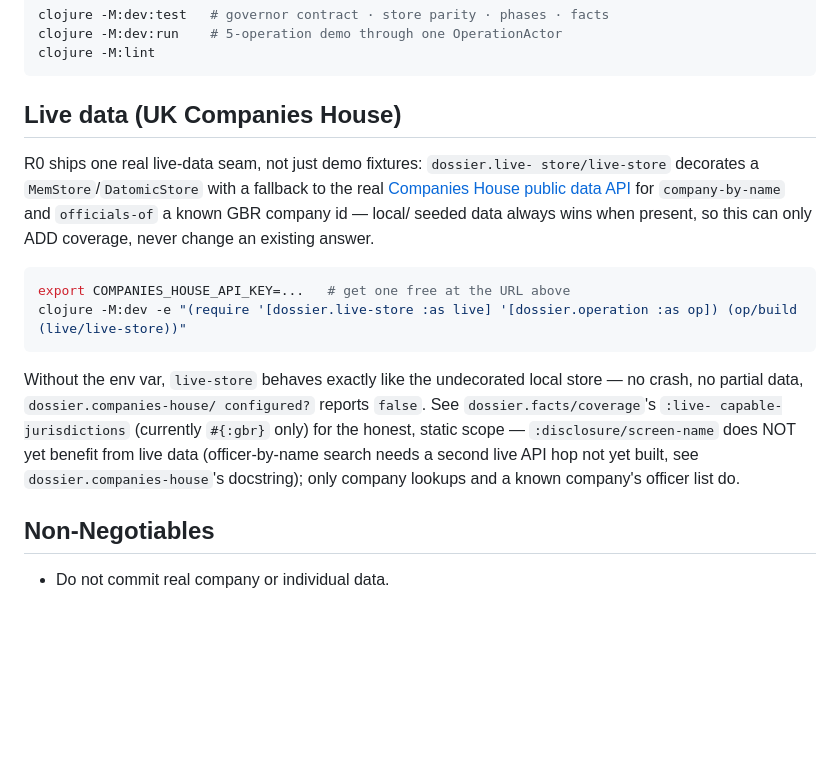
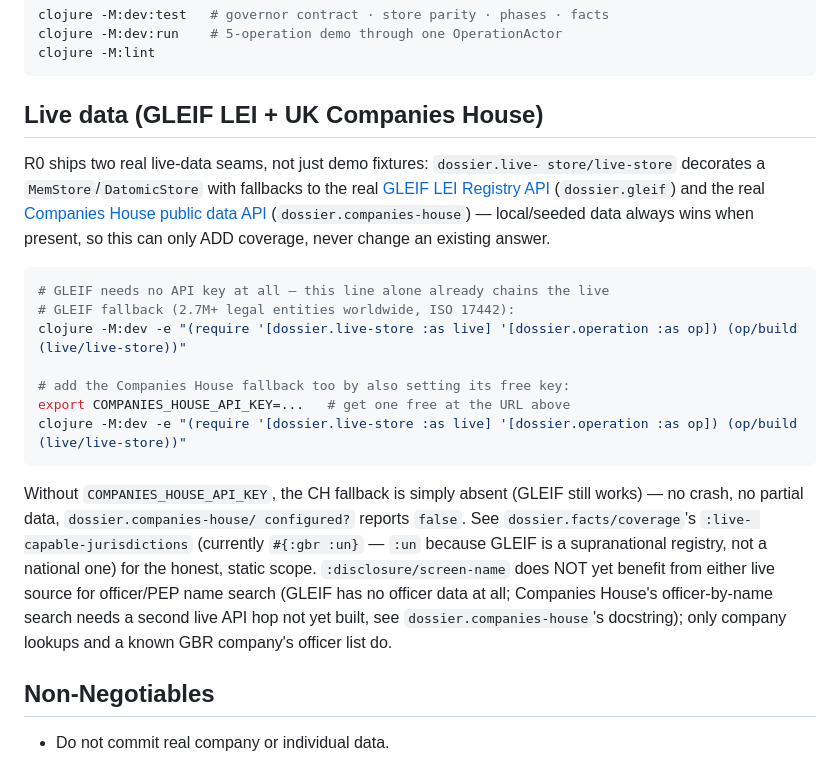
Before and after one commit to cloud-itonami/cloud-itonami-isic-8291, a Markdown page: README.md, the part around the change. GitHub-like rendering; blank space fills up the shorter version.

````diff
--- a/README.md
+++ b/README.md
@@ -118,28 +118,35 @@ clojure -M:dev:run    # 5-operation demo through one OperationActor
 clojure -M:lint
 ```
 
-## Live data (UK Companies House)
+## Live data (GLEIF LEI + UK Companies House)
 
-R0 ships one real live-data seam, not just demo fixtures: `dossier.live-
-store/live-store` decorates a `MemStore`/`DatomicStore` with a fallback to
-the real [Companies House public data API](https://developer.company-information.service.gov.uk/)
-for `company-by-name` and `officials-of` a known GBR company id — local/
-seeded data always wins when present, so this can only ADD coverage, never
-change an existing answer.
+R0 ships two real live-data seams, not just demo fixtures: `dossier.live-
+store/live-store` decorates a `MemStore`/`DatomicStore` with fallbacks to
+the real [GLEIF LEI Registry API](https://www.gleif.org) (`dossier.gleif`)
+and the real [Companies House public data API](https://developer.company-information.service.gov.uk/)
+(`dossier.companies-house`) — local/seeded data always wins when present,
+so this can only ADD coverage, never change an existing answer.
 
 ```bash
+# GLEIF needs no API key at all — this line alone already chains the live
+# GLEIF fallback (2.7M+ legal entities worldwide, ISO 17442):
+clojure -M:dev -e "(require '[dossier.live-store :as live] '[dossier.operation :as op]) (op/build (live/live-store))"
+
+# add the Companies House fallback too by also setting its free key:
 export COMPANIES_HOUSE_API_KEY=...   # get one free at the URL above
 clojure -M:dev -e "(require '[dossier.live-store :as live] '[dossier.operation :as op]) (op/build (live/live-store))"
 ```
 
-Without the env var, `live-store` behaves exactly like the undecorated
-local store — no crash, no partial data, `dossier.companies-house/
+Without `COMPANIES_HOUSE_API_KEY`, the CH fallback is simply absent (GLEIF
+still works) — no crash, no partial data, `dossier.companies-house/
 configured?` reports `false`. See `dossier.facts/coverage`'s `:live-
-capable-jurisdictions` (currently `#{:gbr}` only) for the honest, static
-scope — `:disclosure/screen-name` does NOT yet benefit from live data
-(officer-by-name search needs a second live API hop not yet built, see
-`dossier.companies-house`'s docstring); only company lookups and a known
-company's officer list do.
+capable-jurisdictions` (currently `#{:gbr :un}` — `:un` because GLEIF is a
+supranational registry, not a national one) for the honest, static scope.
+`:disclosure/screen-name` does NOT yet benefit from either live source for
+officer/PEP name search (GLEIF has no officer data at all; Companies
+House's officer-by-name search needs a second live API hop not yet built,
+see `dossier.companies-house`'s docstring); only company lookups and a
+known GBR company's officer list do.
 
 ## Non-Negotiables
 
````
Also changed, not shown: docs/DESIGN.md (+39 -0 lines), docs/operator-guide.md (+19 -5 lines).
